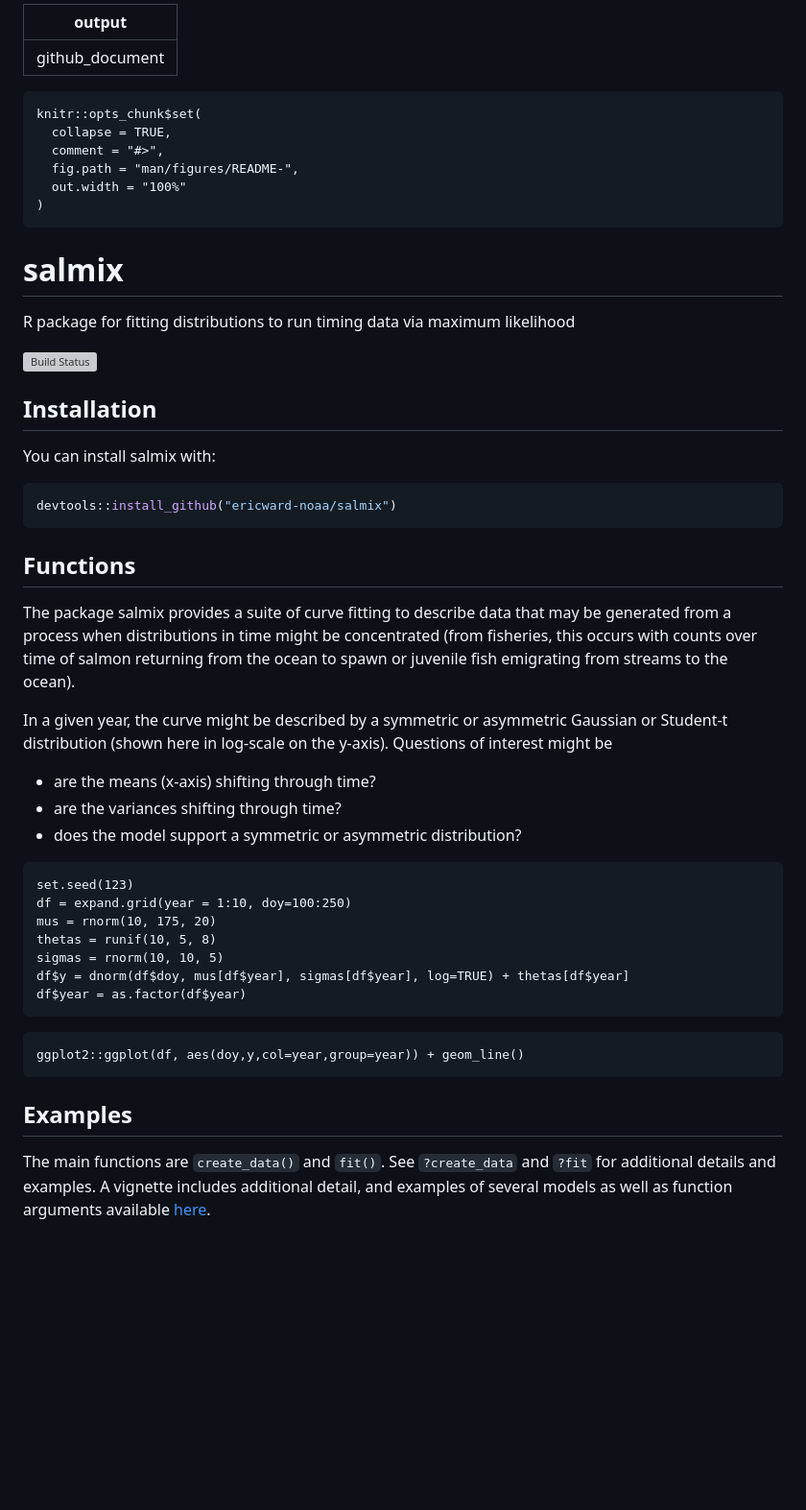
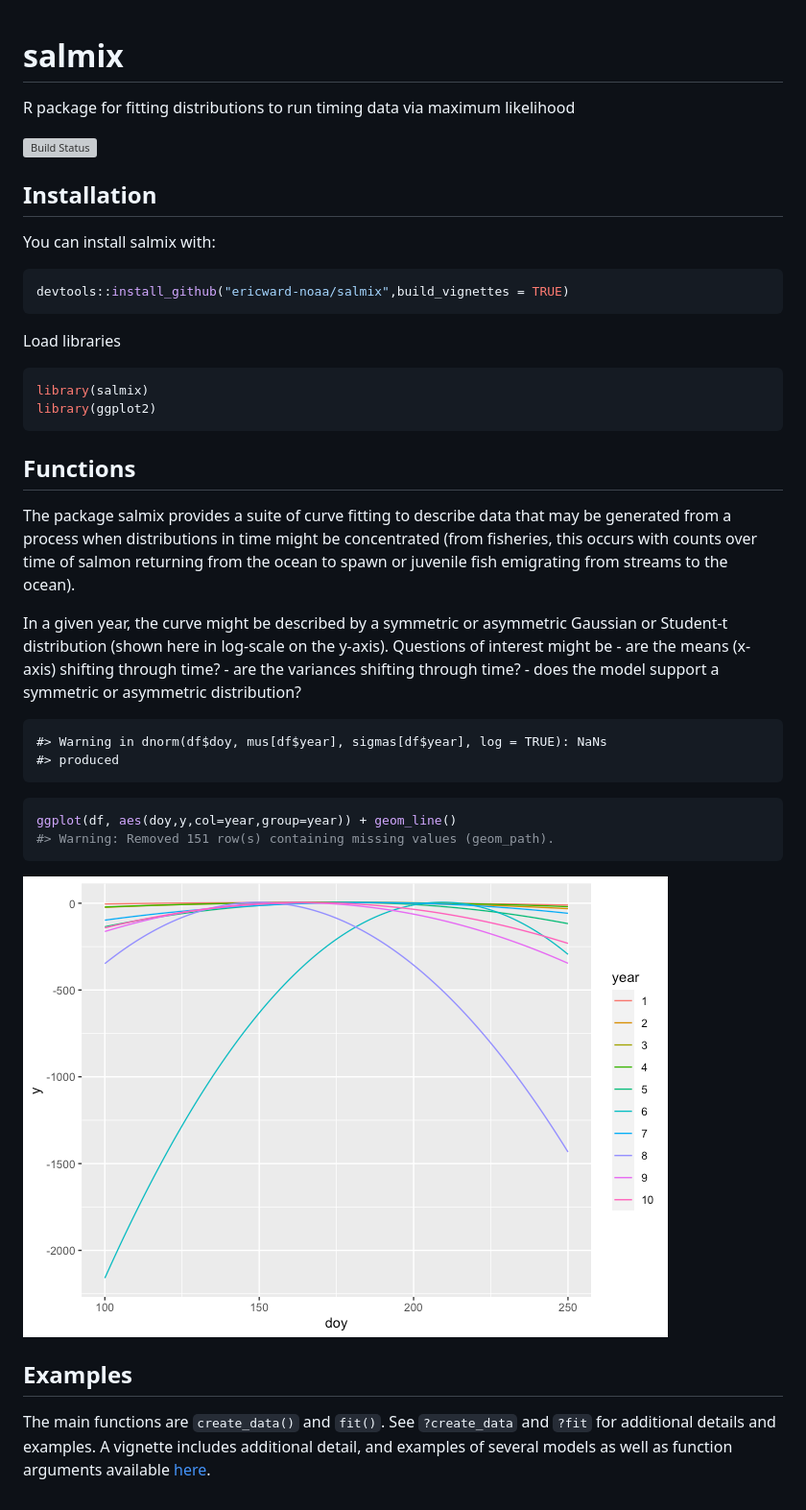
Before and after one commit to nwfsc-cb/phenomix, a Markdown page: README.md, the part around the change. Shown: that part at 96% size. Drawn GitHub-style; pictures changed too: README-figs/unnamed-chunk-5-1.png (added); blank space fills up the shorter version; grey boxes are pictures that could not be loaded.

````diff
--- a/README.md
+++ b/README.md
@@ -1,53 +1,57 @@
----
-output: github_document
----
-
 <!-- README.md is generated from README.Rmd. Please edit that file -->
 
-```{r setup, include = FALSE}
-knitr::opts_chunk$set(
-  collapse = TRUE,
-  comment = "#>",
-  fig.path = "man/figures/README-",
-  out.width = "100%"
-)
-```
+# salmix
 
-# salmix
-R package for fitting distributions to run timing data via maximum likelihood
+R package for fitting distributions to run timing data via maximum
+likelihood
 
-[![Build Status](https://travis-ci.com/ericward-noaa/salmix.svg?branch=master)](https://travis-ci.com/ericward-noaa/salmix)
+[![Build
+Status](https://travis-ci.com/ericward-noaa/salmix.svg?branch=master)](https://travis-ci.com/ericward-noaa/salmix)
 
 ## Installation
 
 You can install salmix with:
 
 ``` r
-devtools::install_github("ericward-noaa/salmix")
+devtools::install_github("ericward-noaa/salmix",build_vignettes = TRUE)
 ```
+
+Load libraries
+
+``` r
+library(salmix)
+library(ggplot2)
+```
+
 ## Functions
 
-The package salmix provides a suite of curve fitting to describe data that may be generated from a process when distributions in time might be concentrated (from fisheries, this occurs with counts over time of salmon returning from the ocean to spawn or juvenile fish emigrating from streams to the ocean).
+The package salmix provides a suite of curve fitting to describe data
+that may be generated from a process when distributions in time might be
+concentrated (from fisheries, this occurs with counts over time of
+salmon returning from the ocean to spawn or juvenile fish emigrating
+from streams to the ocean).
 
-In a given year, the curve might be described by a symmetric or asymmetric Gaussian or Student-t distribution (shown here in log-scale on the y-axis). Questions of interest might be
-- are the means (x-axis) shifting through time?
-- are the variances shifting through time?
-- does the model support a symmetric or asymmetric distribution?
+In a given year, the curve might be described by a symmetric or
+asymmetric Gaussian or Student-t distribution (shown here in log-scale
+on the y-axis). Questions of interest might be - are the means (x-axis)
+shifting through time? - are the variances shifting through time? - does
+the model support a symmetric or asymmetric
+    distribution?
 
-```{r echo=FALSE}
-set.seed(123)
-df = expand.grid(year = 1:10, doy=100:250)
-mus = rnorm(10, 175, 20)
-thetas = runif(10, 5, 8)
-sigmas = rnorm(10, 10, 5)
-df$y = dnorm(df$doy, mus[df$year], sigmas[df$year], log=TRUE) + thetas[df$year]
-df$year = as.factor(df$year)
+    #> Warning in dnorm(df$doy, mus[df$year], sigmas[df$year], log = TRUE): NaNs
+    #> produced
+
+``` r
+ggplot(df, aes(doy,y,col=year,group=year)) + geom_line()
+#> Warning: Removed 151 row(s) containing missing values (geom_path).
 ```
 
-```{r}
-ggplot2::ggplot(df, aes(doy,y,col=year,group=year)) + geom_line()
-```
+![](README-figs/unnamed-chunk-5-1.png)<!-- -->
 
 ## Examples
 
-The main functions are `create_data()` and `fit()`. See `?create_data` and `?fit` for additional details and examples. A vignette includes additional detail, and examples of several models as well as function arguments available [here](https://github.com/ericward-noaa/salmix/tree/master/vignettes).
+The main functions are `create_data()` and `fit()`. See `?create_data`
+and `?fit` for additional details and examples. A vignette includes
+additional detail, and examples of several models as well as function
+arguments available
+[here](https://github.com/ericward-noaa/salmix/tree/master/vignettes).
````
Also changed, not shown: README-figs/unnamed-chunk-6-1.png (added), 1 other file.
